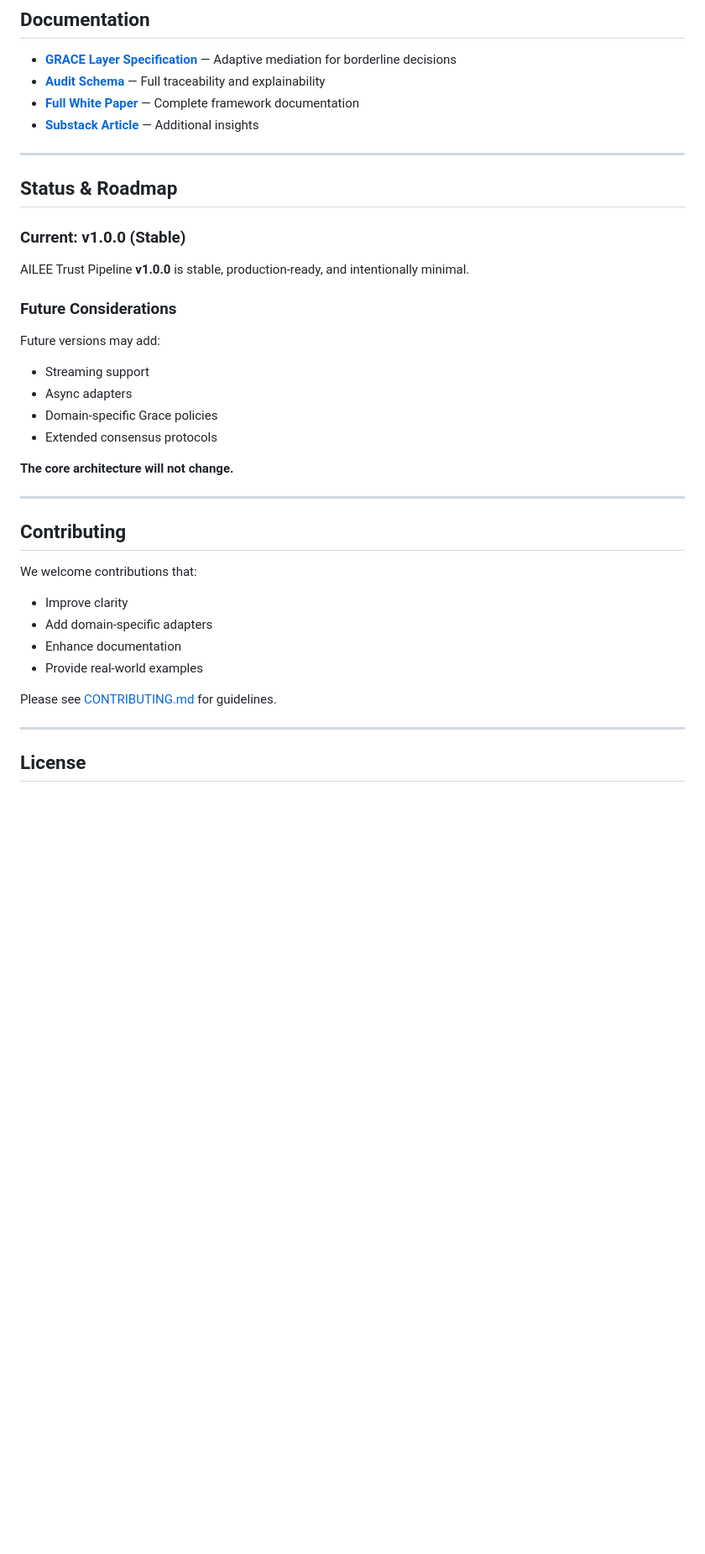
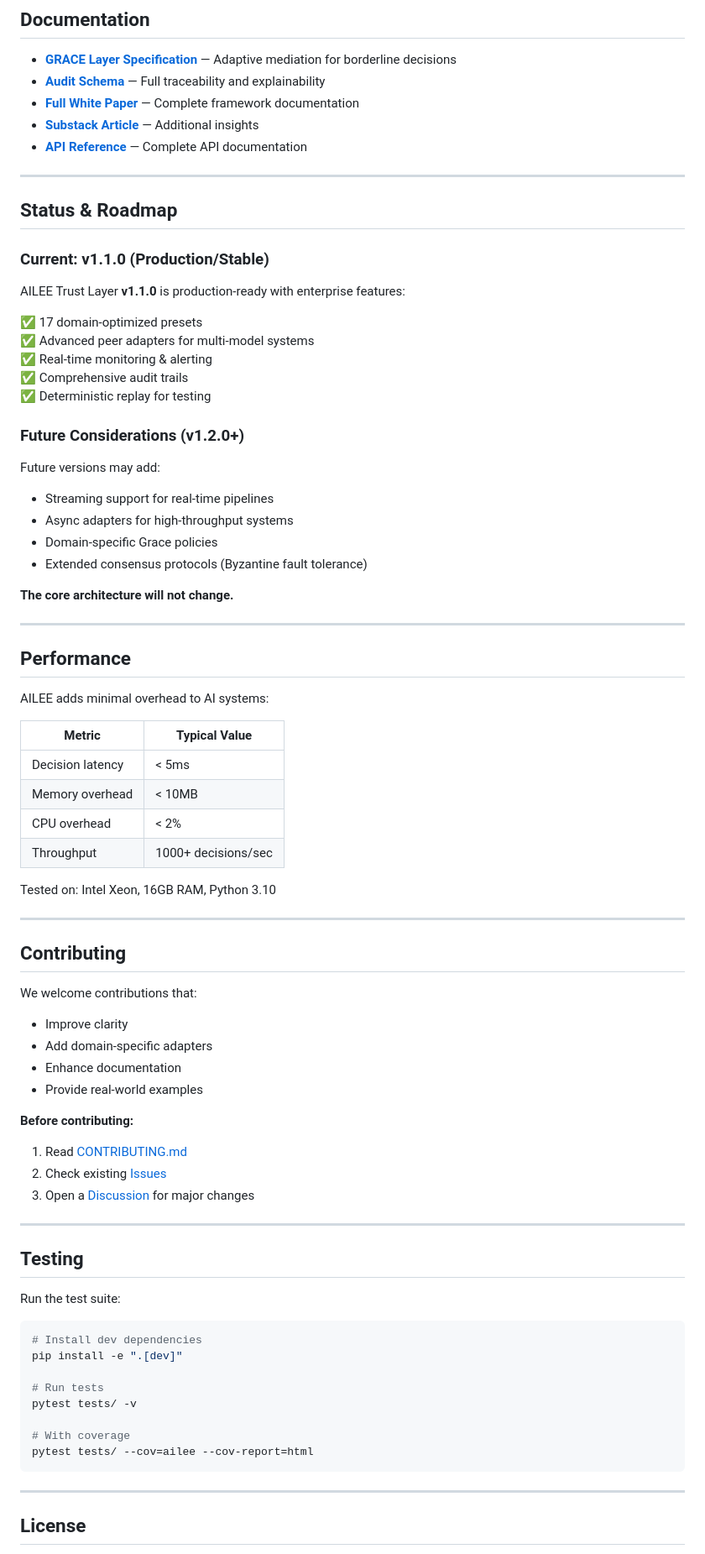
Before and after one commit to dfeen87/AILEE-Trust-Layer, a Markdown page: README.md, the part around the change printed below. Shown: that part at 84% size. Rendered like a GitHub page; blank space fills up the shorter version.

````diff
--- a/README.md
+++ b/README.md
@@ -296,24 +403,46 @@ It makes them **responsible**.
 - **[Audit Schema](docs/AUDIT_SCHEMA.md)** — Full traceability and explainability
 - **[Full White Paper](https://www.linkedin.com/pulse/navigating-nonlinear-ailees-framework-adaptive-resilient-feeney-bbkfe)** — Complete framework documentation
 - **[Substack Article](https://substack.com/home/post/p-165731733)** — Additional insights
+- **[API Reference](docs/API.md)** — Complete API documentation
 
 ---
 
 ## Status & Roadmap
 
-### Current: v1.0.0 (Stable)
+### Current: v1.1.0 (Production/Stable)
 
-AILEE Trust Pipeline **v1.0.0** is stable, production-ready, and intentionally minimal.
+AILEE Trust Layer **v1.1.0** is production-ready with enterprise features:
 
-### Future Considerations
+✅ 17 domain-optimized presets
+✅ Advanced peer adapters for multi-model systems
+✅ Real-time monitoring & alerting
+✅ Comprehensive audit trails
+✅ Deterministic replay for testing
+
+### Future Considerations (v1.2.0+)
 
 Future versions may add:
-- Streaming support
-- Async adapters
+- Streaming support for real-time pipelines
+- Async adapters for high-throughput systems
 - Domain-specific Grace policies
-- Extended consensus protocols
+- Extended consensus protocols (Byzantine fault tolerance)
 
 **The core architecture will not change.**
+
+---
+
+## Performance
+
+AILEE adds minimal overhead to AI systems:
+
+| Metric | Typical Value |
+|--------|---------------|
+| Decision latency | < 5ms |
+| Memory overhead | < 10MB |
+| CPU overhead | < 2% |
+| Throughput | 1000+ decisions/sec |
+
+Tested on: Intel Xeon, 16GB RAM, Python 3.10
 
 ---
 
@@ -325,7 +454,27 @@ We welcome contributions that:
 - Enhance documentation
 - Provide real-world examples
 
-Please see [CONTRIBUTING.md](CONTRIBUTING.md) for guidelines.
+**Before contributing:**
+1. Read [CONTRIBUTING.md](CONTRIBUTING.md)
+2. Check existing [Issues](https://github.com/dfeen87/ailee-trust-layer/issues)
+3. Open a [Discussion](https://github.com/dfeen87/ailee-trust-layer/discussions) for major changes
+
+---
+
+## Testing
+
+Run the test suite:
+
+```bash
+# Install dev dependencies
+pip install -e ".[dev]"
+
+# Run tests
+pytest tests/ -v
+
+# With coverage
+pytest tests/ --cov=ailee --cov-report=html
+```
 
 ---
 
````
Also changed, not shown: other parts of README.md (+156 -22 lines).
